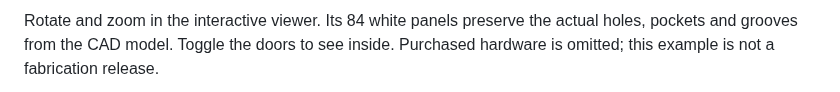
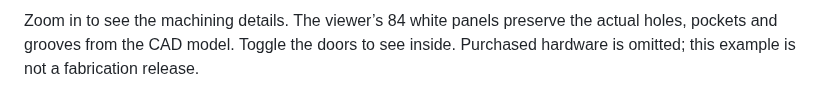
Before and after one commit to PatrickGrothOls/AIkea-skill, a Markdown page: README.md, the part around one of its changes. Drawn GitHub-style.

```diff
--- a/README.md
+++ b/README.md
@@ -28,5 +27,5 @@ design previews.*
 
-Rotate and zoom in the interactive viewer. Its 84 white panels preserve the
+Zoom in to see the machining details. The viewer’s 84 white panels preserve the
 actual holes, pockets and grooves from the CAD model. Toggle the doors to see
 inside. Purchased hardware is omitted; this example is not a fabrication release.
 
```
Also changed, not shown: other parts of README.md (+2 -3 lines), docs/readme-3d.md (+16 -4 lines), docs/images/wardrobe-cad.jpg (added), docs/images/wardrobe-machining.jpg (deleted), 4 other files.
